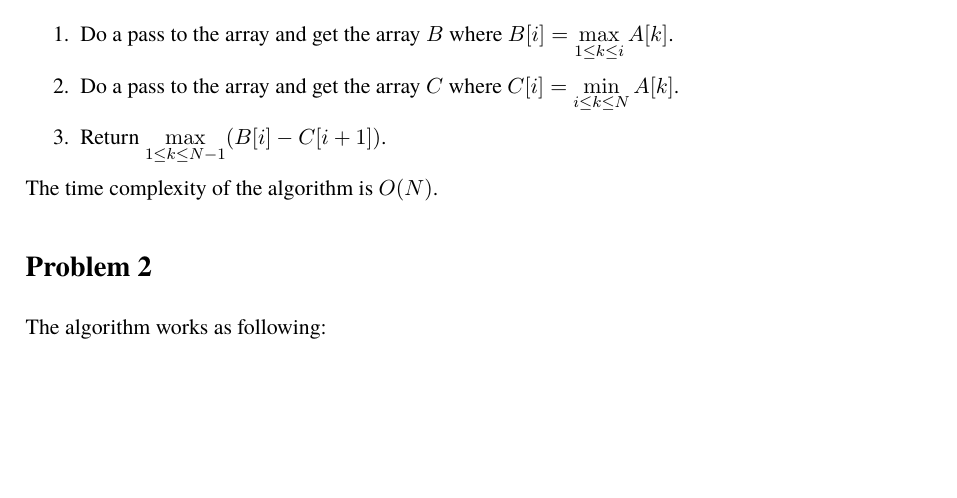
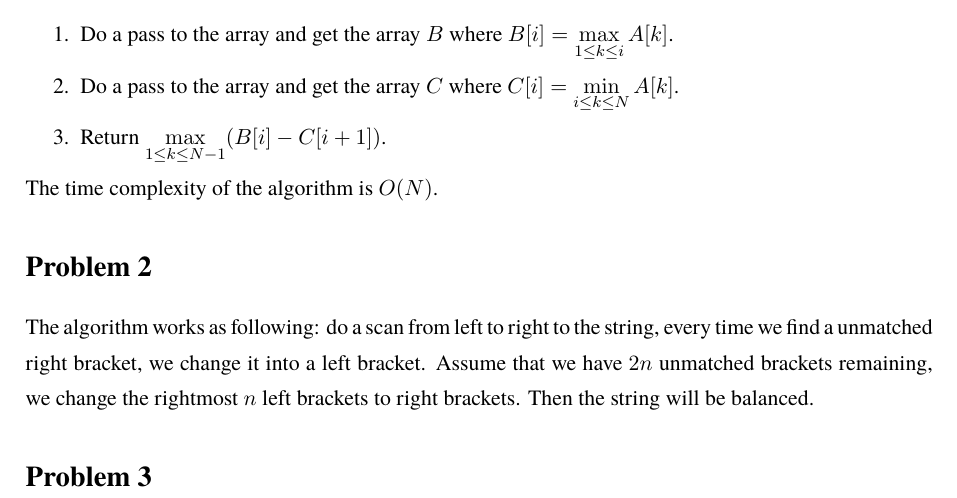
Before and after one commit to sai-bi/CSE202, a LaTeX problem sheet (hw1/hw1.tex): part of the page, cut so that both start at the same text, the shorter picture padded with empty space. Compiled offline with pdfLaTeX.

Commit message:
add problem 2

```diff
--- a/hw1/hw1.tex
+++ b/hw1/hw1.tex
@@ -64,8 +64,11 @@ Return $\max\limits_{1\leq k \leq N-1} (B[i] - C[i+1])$.
 The time complexity of the algorithm is $O(N)$.
 
 \section*{Problem 2}
-The algorithm works as following:
+The algorithm works as following: do a scan from left to right to the string, every time we find
+a unmatched right bracket, we change it into a left bracket. Assume that we have $2n$ unmatched
+brackets remaining, we change the rightmost $n$ left brackets to right brackets. Then the string
+will be balanced.
 
 
-
+\section*{Problem 3}
 \end{document}
```
